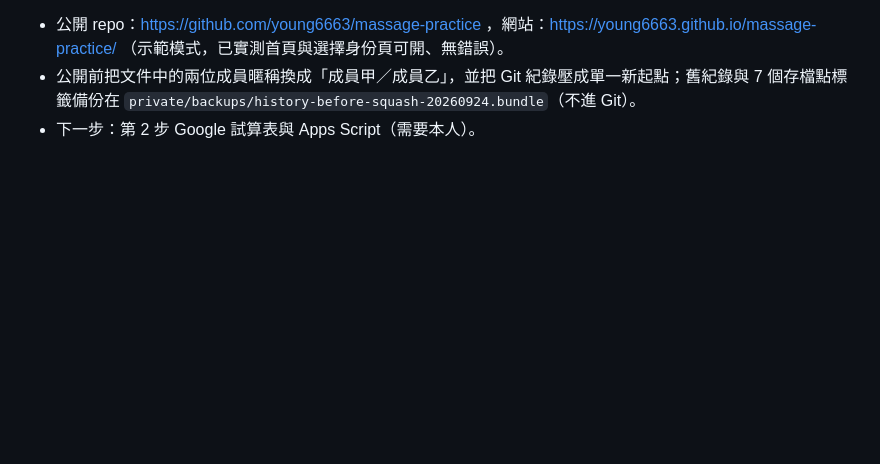
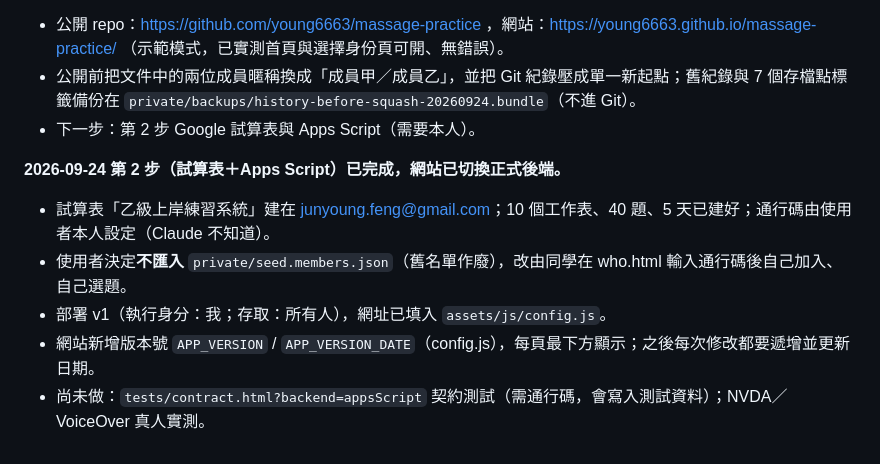
Before and after one commit to young6663/massage-practice, a Markdown page: 交接說明.md, the part around the change. Rendered like a GitHub page; blank space fills up the shorter version.

Commit message:
交接說明：記錄正式後端上線
Co-Authored-By: Claude Opus 5.5 <noreply@anthropic.com>

```diff
--- a/交接說明.md
+++ b/交接說明.md
@@ -87,3 +87,10 @@
 - 公開 repo：https://github.com/young6663/massage-practice ，網站：https://young6663.github.io/massage-practice/ （示範模式，已實測首頁與選擇身份頁可開、無錯誤）。
 - 公開前把文件中的兩位成員暱稱換成「成員甲／成員乙」，並把 Git 紀錄壓成單一新起點；舊紀錄與 7 個存檔點標籤備份在 `private/backups/history-before-squash-20260924.bundle`（不進 Git）。
 - 下一步：第 2 步 Google 試算表與 Apps Script（需要本人）。
+
+**2026-09-24 第 2 步（試算表＋Apps Script）已完成，網站已切換正式後端。**
+- 試算表「乙級上岸練習系統」建在 junyoung.feng@gmail.com；10 個工作表、40 題、5 天已建好；通行碼由使用者本人設定（Claude 不知道）。
+- 使用者決定**不匯入** `private/seed.members.json`（舊名單作廢），改由同學在 who.html 輸入通行碼後自己加入、自己選題。
+- 部署 v1（執行身分：我；存取：所有人），網址已填入 `assets/js/config.js`。
+- 網站新增版本號 `APP_VERSION` / `APP_VERSION_DATE`（config.js），每頁最下方顯示；之後每次修改都要遞增並更新日期。
+- 尚未做：`tests/contract.html?backend=appsScript` 契約測試（需通行碼，會寫入測試資料）；NVDA／VoiceOver 真人實測。
```
